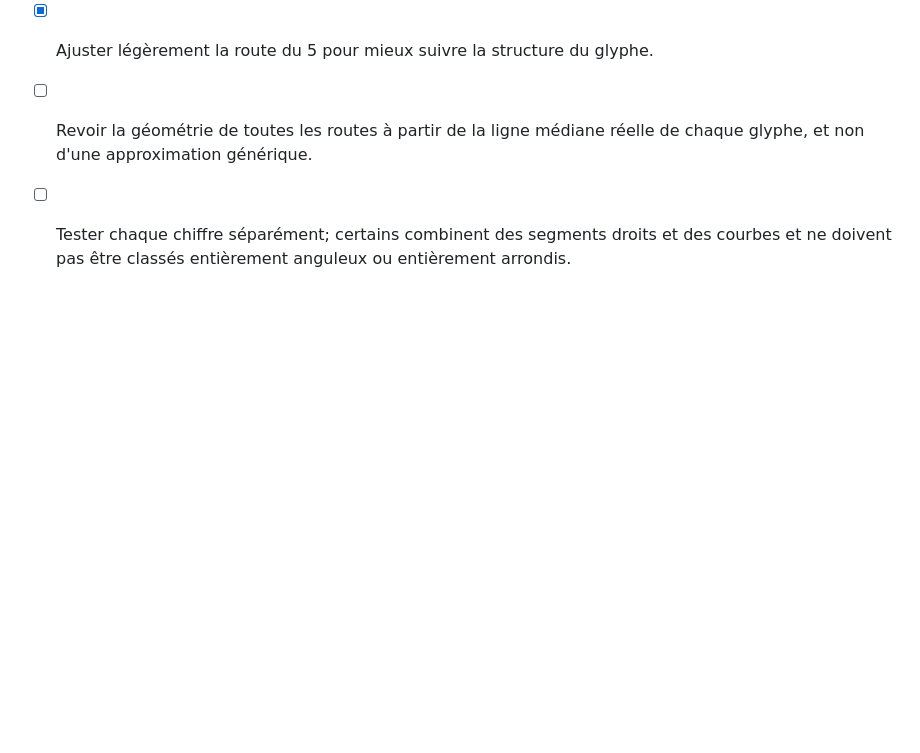
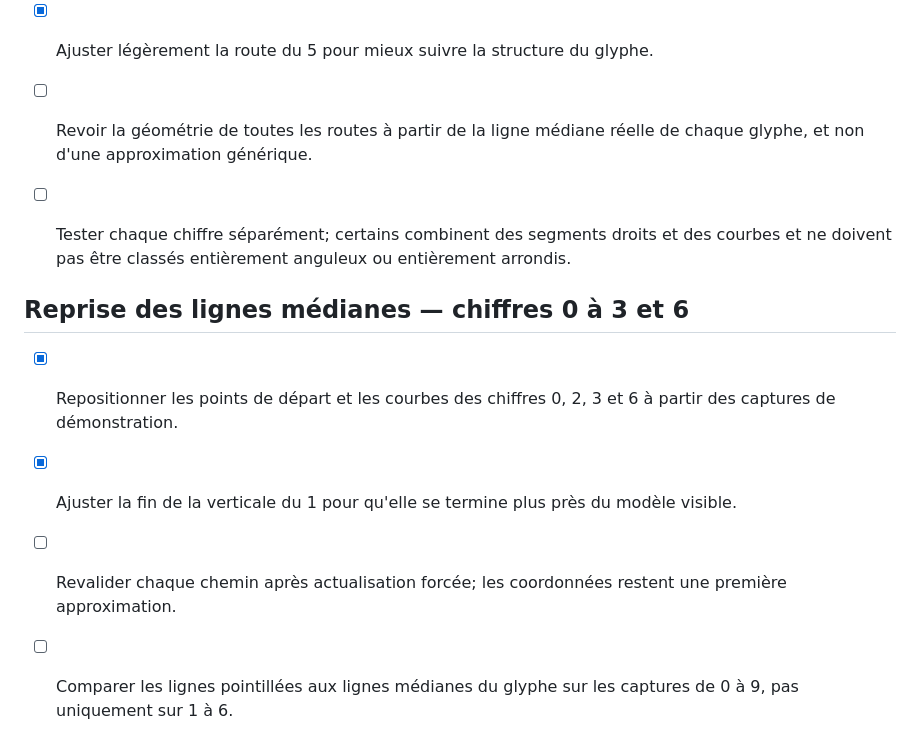
Before and after one commit to xcoder2088/Zazimo, a Markdown page: ROADMAP.md, the part around the change. Rendered like a GitHub page; blank space fills up the shorter version.

Commit message:
Record latest digit centerline refinements

```diff
--- a/ROADMAP.md
+++ b/ROADMAP.md
@@ -185,3 +185,10 @@ Principe : ces thèmes sont des préférences d'apparence uniquement. Aucun cont
 - [x] Ajuster légèrement la route du 5 pour mieux suivre la structure du glyphe.
 - [ ] Revoir la géométrie de toutes les routes à partir de la ligne médiane réelle de chaque glyphe, et non d'une approximation générique.
 - [ ] Tester chaque chiffre séparément; certains combinent des segments droits et des courbes et ne doivent pas être classés entièrement anguleux ou entièrement arrondis.
+
+
+## Reprise des lignes médianes — chiffres 0 à 3 et 6
+- [x] Repositionner les points de départ et les courbes des chiffres 0, 2, 3 et 6 à partir des captures de démonstration.
+- [x] Ajuster la fin de la verticale du 1 pour qu'elle se termine plus près du modèle visible.
+- [ ] Revalider chaque chemin après actualisation forcée; les coordonnées restent une première approximation.
+- [ ] Comparer les lignes pointillées aux lignes médianes du glyphe sur les captures de 0 à 9, pas uniquement sur 1 à 6.
```
